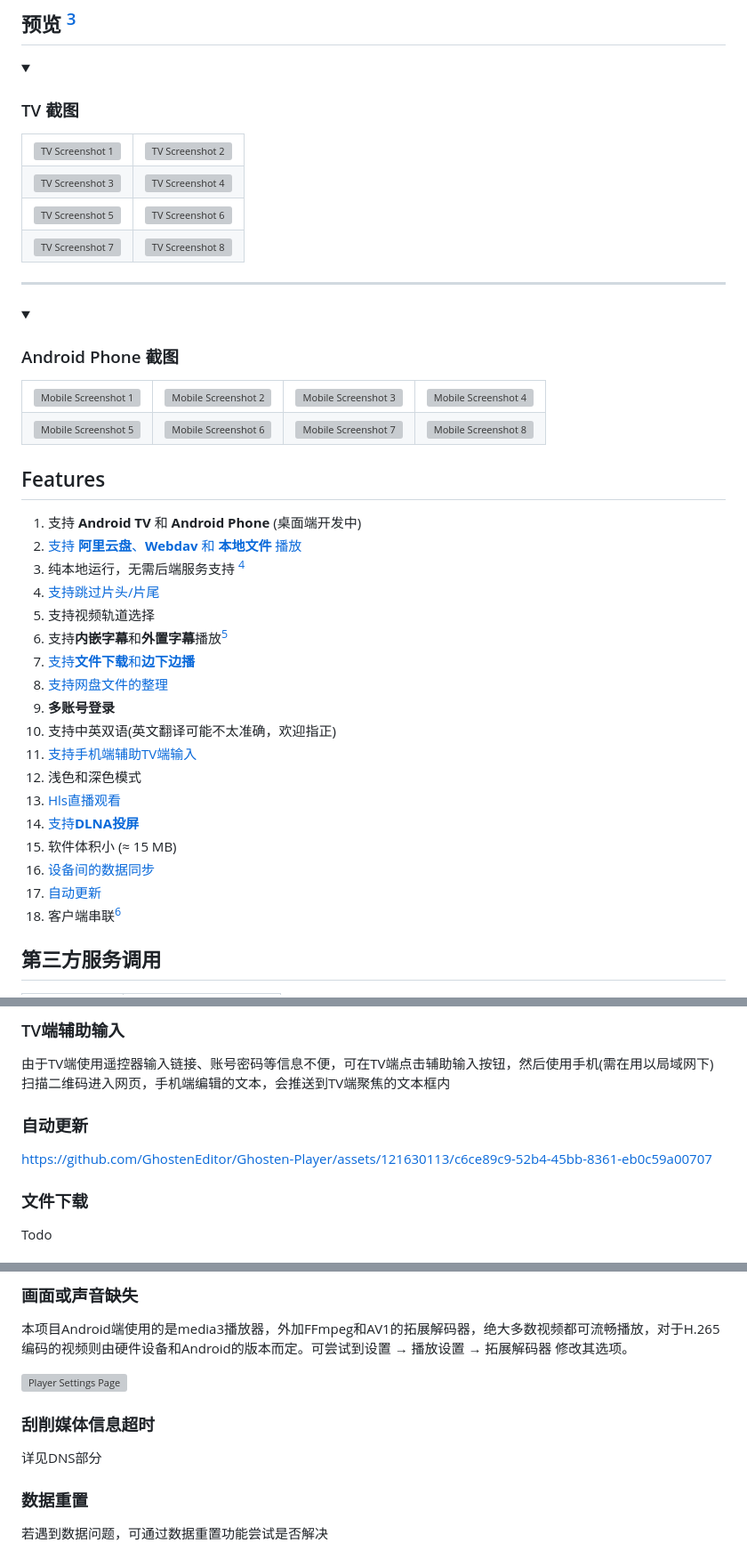
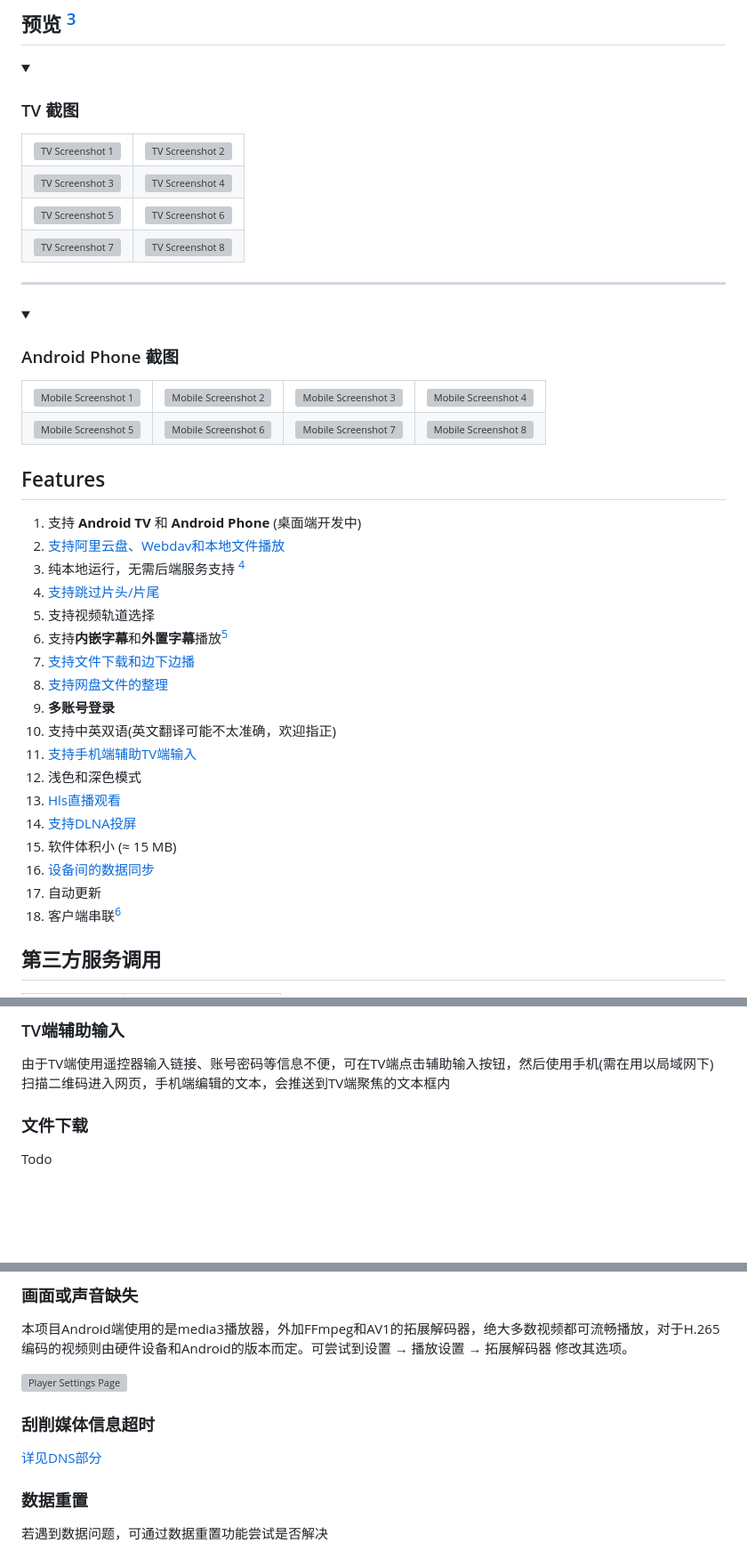
Before and after one commit to GhostenEditor/Ghosten-Player, a Markdown page: README.md, 3 parts joined by grey strips. Shown at 89% size. Rendered like a GitHub page; blank space fills up the shorter version; grey boxes are pictures that could not be loaded.

```diff
--- a/README.md
+++ b/README.md
@@ -63,22 +63,22 @@
 ## Features
 
 1. 支持 **Android TV** 和 **Android Phone** (桌面端开发中)
-2. [支持 **阿里云盘**、**Webdav** 和 **本地文件** 播放](#添加账号)
+2. [支持阿里云盘、Webdav和本地文件播放](#添加账号)
 3. 纯本地运行，无需后端服务支持 [^3]
 4. [支持跳过片头/片尾](#跳过片头片尾)
 5. 支持视频轨道选择
 6. 支持**内嵌字幕**和**外置字幕**播放[^4]
-7. [支持**文件下载**和**边下边播**](#文件下载)
+7. [支持文件下载和边下边播](#文件下载)
 8. [支持网盘文件的整理](#整理文件信息)
 9. **多账号登录**
 10. 支持中英双语(英文翻译可能不太准确，欢迎指正)
 11. [支持手机端辅助TV端输入](#tv端辅助输入)
 12. 浅色和深色模式
 13. [Hls直播观看](#添加直播源)
-14. [支持**DLNA投屏**](#dlna投屏)
+14. [支持DLNA投屏](#dlna投屏)
 15. 软件体积小 (≈ 15 MB)
 16. [设备间的数据同步](#数据同步)
-17. [自动更新](#自动更新)
+17. 自动更新
 18. 客户端串联[^1]
 
 [^3]: 网盘由网盘提供商提供服务支持，与本项目无关
@@ -228,10 +228,6 @@ _**[Media3文档](https://developer.android.google.cn/media/media3/exoplayer/sup
 
 由于TV端使用遥控器输入链接、账号密码等信息不便，可在TV端点击辅助输入按钮，然后使用手机(需在用以局域网下)
 扫描二维码进入网页，手机端编辑的文本，会推送到TV端聚焦的文本框内
-
-### 自动更新
-
-https://github.com/GhostenEditor/Ghosten-Player/assets/121630113/c6ce89c9-52b4-45bb-8361-eb0c59a00707
 
 ### 文件下载
 
@@ -264,7 +260,7 @@ Todo
 
 ### 刮削媒体信息超时
 
-详见DNS部分
+[详见DNS部分](#dns)
 
 ### 数据重置
 
```
Also changed, not shown: other parts of README.md (+23 -23 lines).
